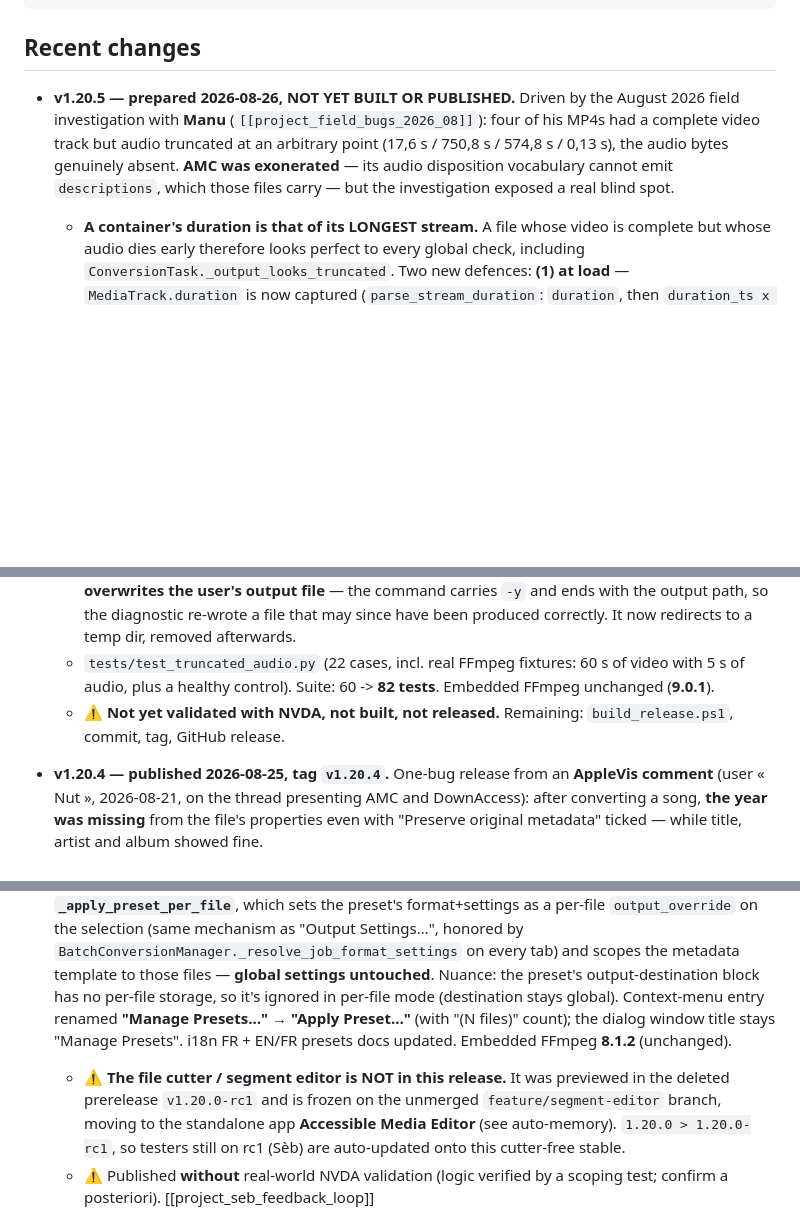
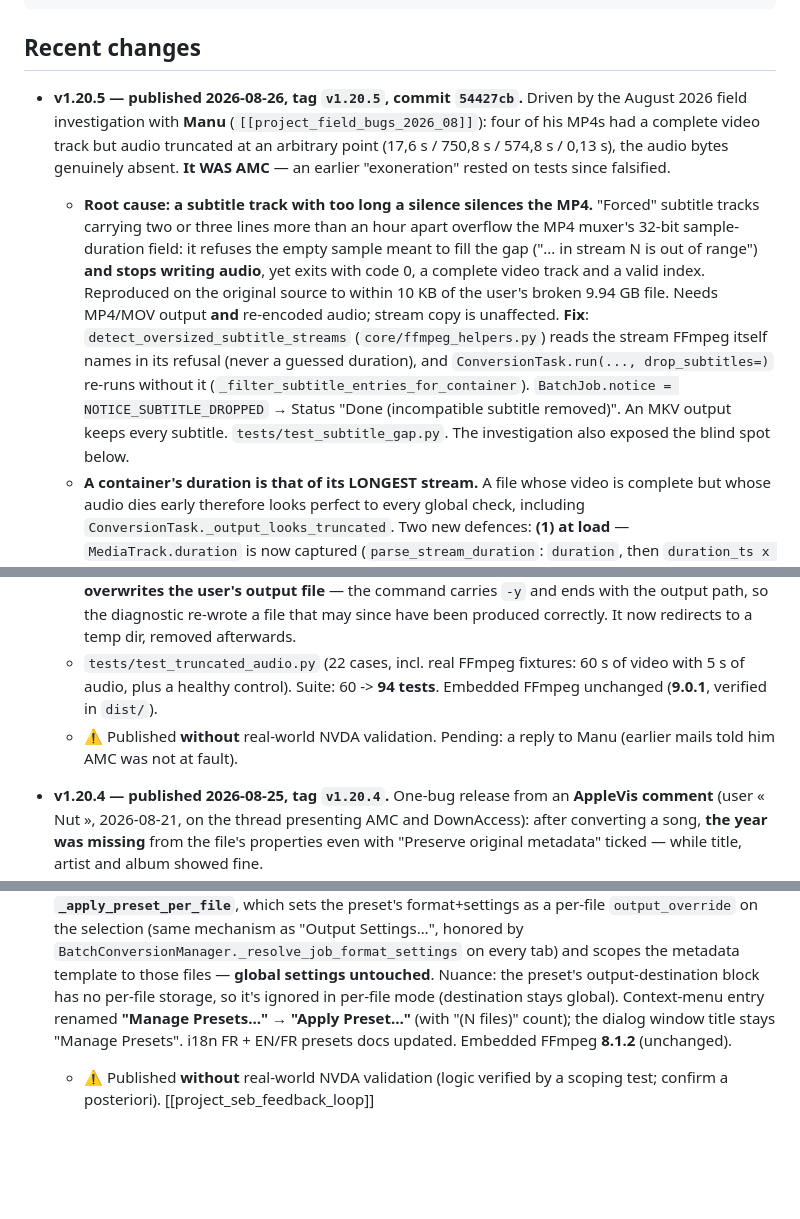
Before and after one commit to math65/accessible-media-converter, a Markdown page: CLAUDE.md, 3 parts joined by grey strips. Drawn GitHub-style; blank space fills up the shorter version.

Commit message:
docs(claude): v1.20.5 publiée, découpeur retiré du contexte
Le CLAUDE.md décrivait encore la v1.20.5 comme non construite et disculpait
AMC à tort ; il documente maintenant la cause des MP4 muets et son correctif.
Le découpeur vit désormais dans Accessible Media Editor.

Co-Authored-By: Claude Opus 5.5 <noreply@anthropic.com>
Claude-Session: https://claude.ai/code/session_01EZqGnmsy763UtVQrTJ8hfN

```diff
--- a/CLAUDE.md
+++ b/CLAUDE.md
@@ -167,11 +167,22 @@ gh release create vX.Y.Z .\dist\AccessibleMediaConverter-Setup.exe --title "vX.Y
 
 ## Recent changes
 
-- **v1.20.5 — prepared 2026-08-26, NOT YET BUILT OR PUBLISHED.** Driven by the August 2026 field
-  investigation with **Manu** (`[[project_field_bugs_2026_08]]`): four of his MP4s had a complete
-  video track but audio truncated at an arbitrary point (17,6 s / 750,8 s / 574,8 s / 0,13 s), the
-  audio bytes genuinely absent. **AMC was exonerated** — its audio disposition vocabulary cannot
-  emit `descriptions`, which those files carry — but the investigation exposed a real blind spot.
+- **v1.20.5 — published 2026-08-26, tag `v1.20.5`, commit `54427cb`.** Driven by the August 2026
+  field investigation with **Manu** (`[[project_field_bugs_2026_08]]`): four of his MP4s had a
+  complete video track but audio truncated at an arbitrary point (17,6 s / 750,8 s / 574,8 s /
+  0,13 s), the audio bytes genuinely absent. **It WAS AMC** — an earlier "exoneration" rested on
+  tests since falsified.
+  - **Root cause: a subtitle track with too long a silence silences the MP4.** "Forced" subtitle
+    tracks carrying two or three lines more than an hour apart overflow the MP4 muxer's 32-bit
+    sample-duration field: it refuses the empty sample meant to fill the gap ("... in stream N is
+    out of range") **and stops writing audio**, yet exits with code 0, a complete video track and a
+    valid index. Reproduced on the original source to within 10 KB of the user's broken 9.94 GB
+    file. Needs MP4/MOV output **and** re-encoded audio; stream copy is unaffected. **Fix**:
+    `detect_oversized_subtitle_streams` (`core/ffmpeg_helpers.py`) reads the stream FFmpeg itself
+    names in its refusal (never a guessed duration), and `ConversionTask.run(..., drop_subtitles=)`
+    re-runs without it (`_filter_subtitle_entries_for_container`). `BatchJob.notice =
+    NOTICE_SUBTITLE_DROPPED` → Status "Done (incompatible subtitle removed)". An MKV output keeps
+    every subtitle. `tests/test_subtitle_gap.py`. The investigation also exposed the blind spot below.
   - **A container's duration is that of its LONGEST stream.** A file whose video is complete but
     whose audio dies early therefore looks perfect to every global check, including
     `ConversionTask._output_looks_truncated`. Two new defences:
@@ -198,9 +209,10 @@ gh release create vX.Y.Z .\dist\AccessibleMediaConverter-Setup.exe --title "vX.Y
     path, so the diagnostic re-wrote a file that may since have been produced correctly. It now
     redirects to a temp dir, removed afterwards.
   - `tests/test_truncated_audio.py` (22 cases, incl. real FFmpeg fixtures: 60 s of video with 5 s of
-    audio, plus a healthy control). Suite: 60 -> **82 tests**. Embedded FFmpeg unchanged (**9.0.1**).
-  - ⚠️ **Not yet validated with NVDA, not built, not released.** Remaining: `build_release.ps1`,
-    commit, tag, GitHub release.
+    audio, plus a healthy control). Suite: 60 -> **94 tests**. Embedded FFmpeg unchanged (**9.0.1**,
+    verified in `dist/`).
+  - ⚠️ Published **without** real-world NVDA validation. Pending: a reply to Manu (earlier mails
+    told him AMC was not at fault).
 
 - **v1.20.4 — published 2026-08-25, tag `v1.20.4`.** One-bug release from an **AppleVis comment**
   (user « Nut », 2026-08-21, on the thread presenting AMC and DownAccess): after converting a song,
@@ -345,10 +357,6 @@ gh release create vX.Y.Z .\dist\AccessibleMediaConverter-Setup.exe --title "vX.Y
   per-file storage, so it's ignored in per-file mode (destination stays global). Context-menu entry
   renamed **"Manage Presets…" → "Apply Preset…"** (with "(N files)" count); the dialog window title
   stays "Manage Presets". i18n FR + EN/FR presets docs updated. Embedded FFmpeg **8.1.2** (unchanged).
-  - ⚠️ **The file cutter / segment editor is NOT in this release.** It was previewed in the deleted
-    prerelease `v1.20.0-rc1` and is frozen on the unmerged `feature/segment-editor` branch, moving to
-    the standalone app **Accessible Media Editor** (see auto-memory). `1.20.0 > 1.20.0-rc1`, so testers
-    still on rc1 (Sèb) are auto-updated onto this cutter-free stable.
   - ⚠️ Published **without** real-world NVDA validation (logic verified by a scoping test; confirm a
     posteriori). [[project_seb_feedback_loop]]
 
```
